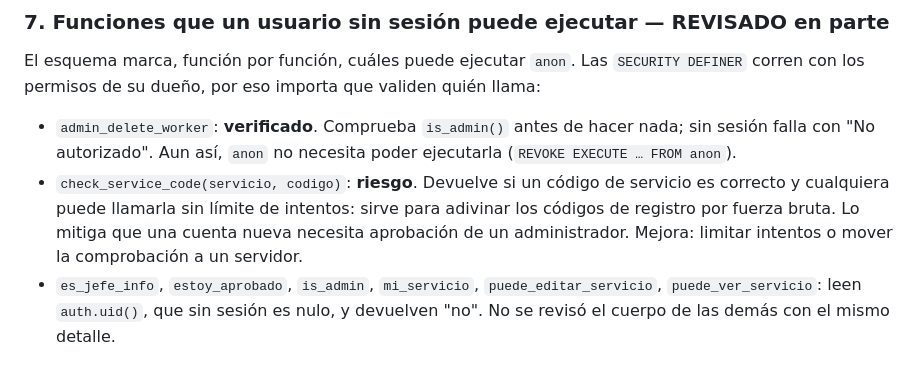
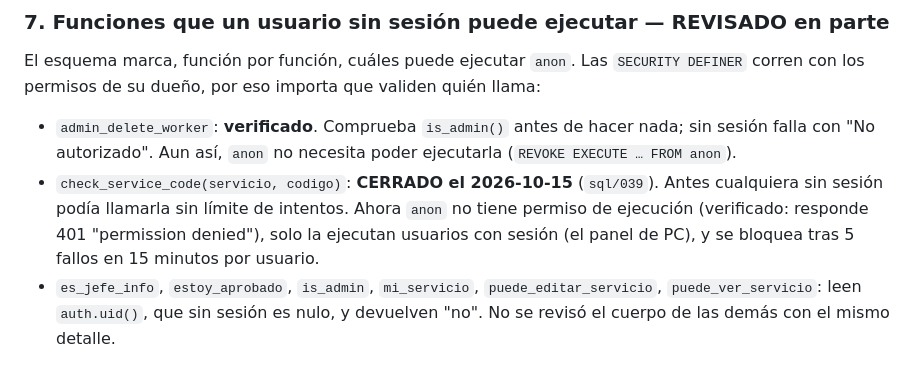
Before and after one commit to Robbstark6824/wichanzao, a Markdown page: SEGURIDAD.md, the part around the change. Drawn GitHub-style.

Commit message:
docs(seguridad): check_service_code cerrado (sql/039 aplicado)
Co-Authored-By: Claude Sonnet 5.5 <noreply@anthropic.com>

```diff
--- a/SEGURIDAD.md
+++ b/SEGURIDAD.md
@@ -87,11 +87,11 @@ validen quién llama:
 - `admin_delete_worker`: **verificado**. Comprueba `is_admin()` antes de hacer
   nada; sin sesión falla con "No autorizado". Aun así, `anon` no necesita poder
   ejecutarla (`REVOKE EXECUTE … FROM anon`).
-- `check_service_code(servicio, codigo)`: **riesgo**. Devuelve si un código de
-  servicio es correcto y cualquiera puede llamarla sin límite de intentos: sirve
-  para adivinar los códigos de registro por fuerza bruta. Lo mitiga que una cuenta
-  nueva necesita aprobación de un administrador. Mejora: limitar intentos o mover
-  la comprobación a un servidor.
+- `check_service_code(servicio, codigo)`: **CERRADO el 2026-10-15** (`sql/039`). Antes
+  cualquiera sin sesión podía llamarla sin límite de intentos. Ahora `anon` no tiene
+  permiso de ejecución (verificado: responde 401 "permission denied"), solo la
+  ejecutan usuarios con sesión (el panel de PC), y se bloquea tras 5 fallos en
+  15 minutos por usuario.
 - `es_jefe_info`, `estoy_aprobado`, `is_admin`, `mi_servicio`, `puede_editar_servicio`,
   `puede_ver_servicio`: leen `auth.uid()`, que sin sesión es nulo, y devuelven
   "no". No se revisó el cuerpo de las demás con el mismo detalle.
```
